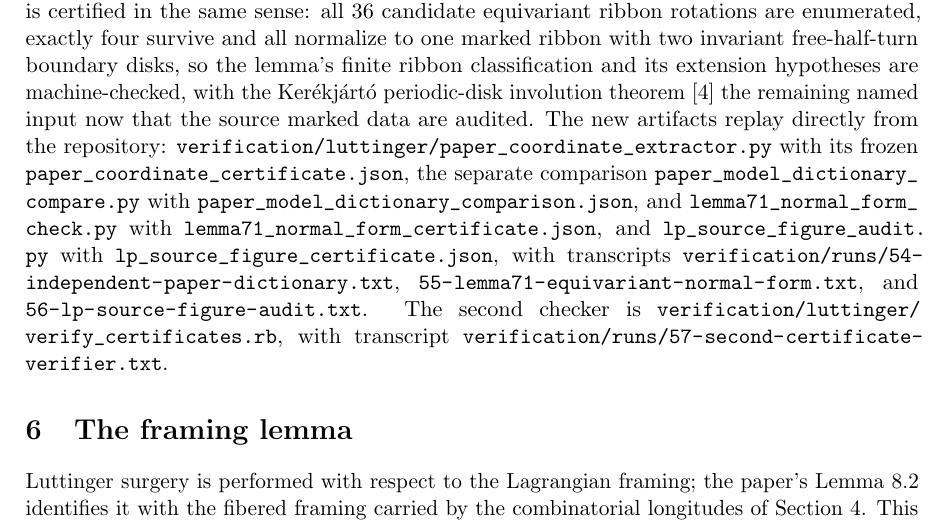
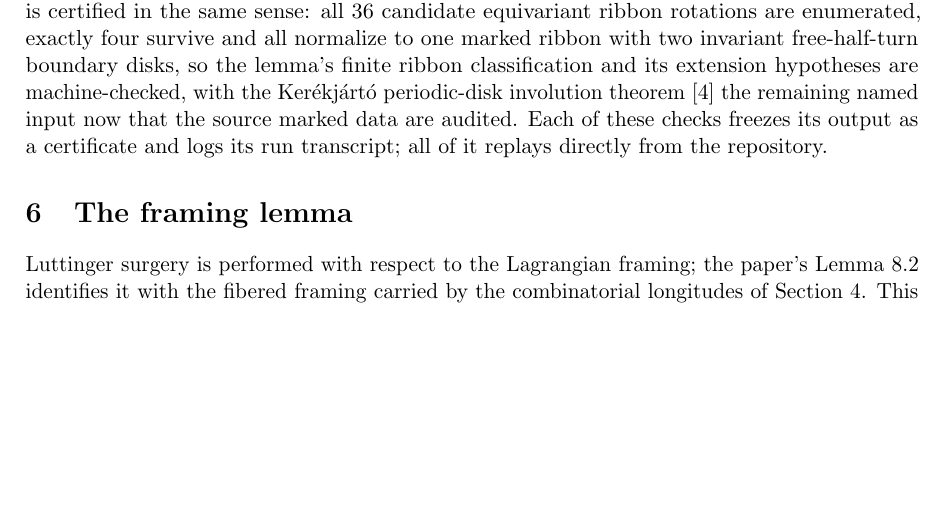
Before and after one commit to VentiMath/exotic-s2xs2-verification, a LaTeX paper (paper/main.tex): part of page 4 of 7, cut so that both start at the same text, the shorter picture padded with empty space. Compiled offline with pdfLaTeX.

Commit message:
Name no files in the prose; the repository speaks for itself
Claude Fable 5 wrote this commit.

```diff
--- a/paper/main.tex
+++ b/paper/main.tex
@@ -220,20 +220,8 @@ exactly four survive and all normalize to one marked ribbon with two
 invariant free-half-turn boundary disks, so the lemma's finite ribbon
 classification and its extension hypotheses are machine-checked, with the
 Ker\'ekj\'art\'o periodic-disk involution theorem \cite{ConstantinKolev}
-the remaining named input now that the source marked data are audited. The new artifacts replay directly from the
-repository: \repopath{verification/luttinger/paper_coordinate_extractor.py}
-with its frozen \repopath{paper_coordinate_certificate.json}, the separate
-comparison \repopath{paper_model_dictionary_compare.py} with
-\repopath{paper_model_dictionary_comparison.json}, and
-\repopath{lemma71_normal_form_check.py} with
-\repopath{lemma71_normal_form_certificate.json}, and
-\repopath{lp_source_figure_audit.py} with
-\repopath{lp_source_figure_certificate.json}, with transcripts
-\repopath{verification/runs/54-independent-paper-dictionary.txt},
-\repopath{55-lemma71-equivariant-normal-form.txt}, and
-\repopath{56-lp-source-figure-audit.txt}. The second checker is
-\repopath{verification/luttinger/verify_certificates.rb}, with transcript
-\repopath{verification/runs/57-second-certificate-verifier.txt}.
+the remaining named input now that the source marked data are audited. Each of these checks freezes its output as a certificate and logs its run
+transcript; all of it replays directly from the repository.
 
 \section{The framing lemma}\label{sec:framing}
 
```
Also changed, not shown: docs/verification-note.md (+3 -10 lines).
